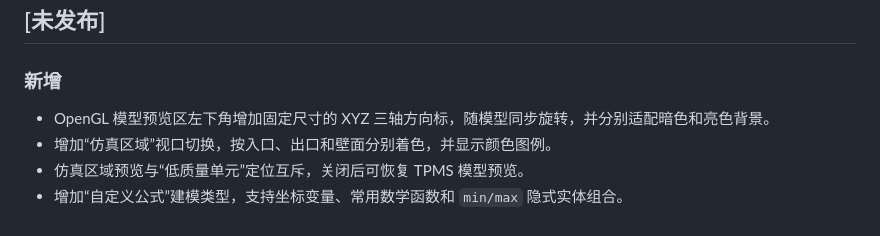
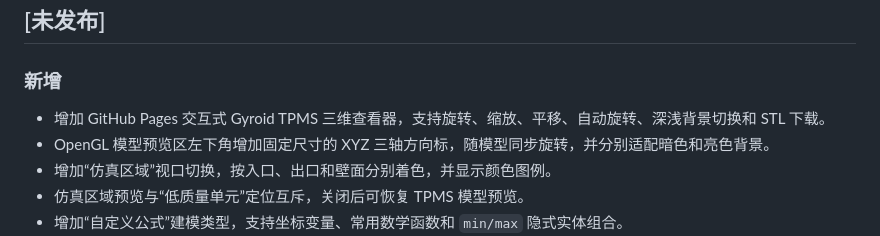
Before and after one commit to Starlre/TPMS-Studio, a Markdown page: CHANGELOG.md, the part around the change. GitHub-like rendering.

```diff
--- a/CHANGELOG.md
+++ b/CHANGELOG.md
@@ -6,6 +6,7 @@
 
 ### 新增
 
+- 增加 GitHub Pages 交互式 Gyroid TPMS 三维查看器，支持旋转、缩放、平移、自动旋转、深浅背景切换和 STL 下载。
 - OpenGL 模型预览区左下角增加固定尺寸的 XYZ 三轴方向标，随模型同步旋转，并分别适配暗色和亮色背景。
 - 增加“仿真区域”视口切换，按入口、出口和壁面分别着色，并显示颜色图例。
 - 仿真区域预览与“低质量单元”定位互斥，关闭后可恢复 TPMS 模型预览。
```
Also changed, not shown: DEVELOPMENT_LOG.md (+1 -0 lines), README.md (+6 -0 lines), docs/model-preview.png (added), 5 other files.
